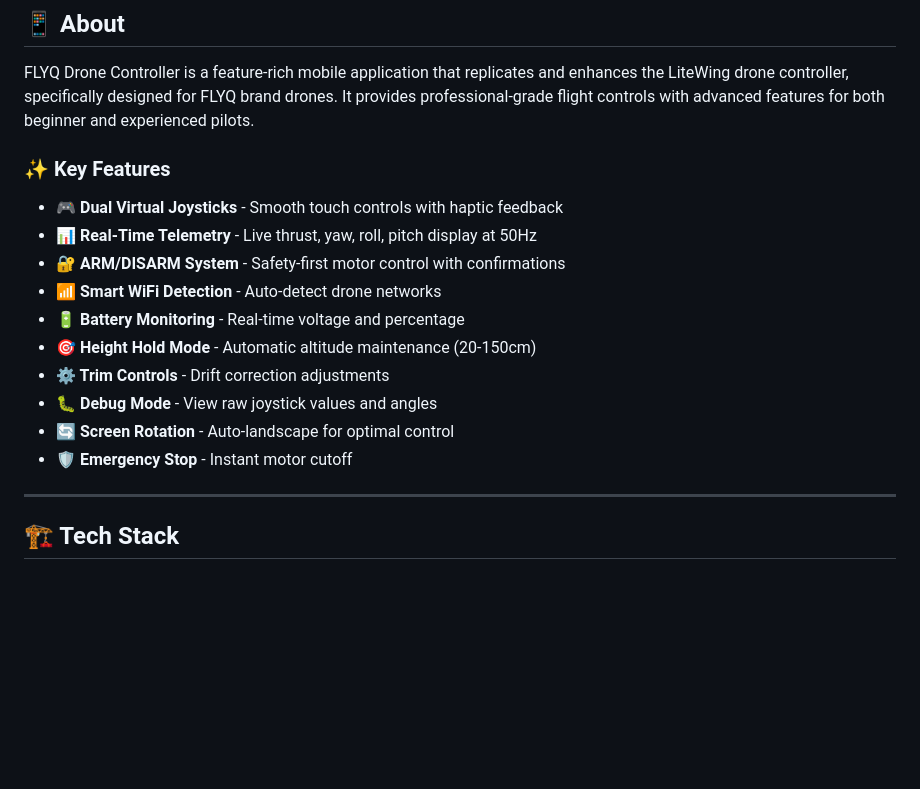
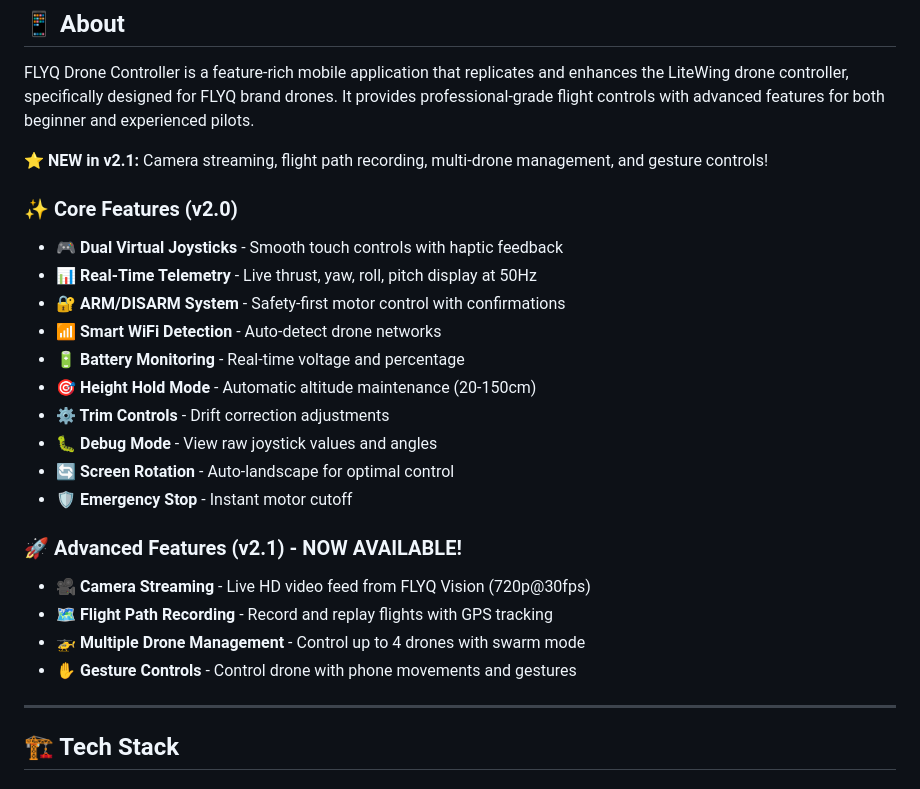
Before and after one commit to rahulgupta37079-oss/FLYQ_APP, a Markdown page: README.md, the part around the change printed below. Drawn GitHub-style; blank space fills up the shorter version.

Commit message:
Add comprehensive v2.1 features documentation and update README

```diff
--- a/README.md
+++ b/README.md
@@ -12,7 +13,9 @@
 
 FLYQ Drone Controller is a feature-rich mobile application that replicates and enhances the LiteWing drone controller, specifically designed for FLYQ brand drones. It provides professional-grade flight controls with advanced features for both beginner and experienced pilots.
 
-### ✨ Key Features
+**⭐ NEW in v2.1:** Camera streaming, flight path recording, multi-drone management, and gesture controls!
+
+### ✨ Core Features (v2.0)
 
 - **🎮 Dual Virtual Joysticks** - Smooth touch controls with haptic feedback
 - **📊 Real-Time Telemetry** - Live thrust, yaw, roll, pitch display at 50Hz
@@ -24,6 +27,13 @@ FLYQ Drone Controller is a feature-rich mobile application that replicates and e
 - **🐛 Debug Mode** - View raw joystick values and angles
 - **🔄 Screen Rotation** - Auto-landscape for optimal control
 - **🛡️ Emergency Stop** - Instant motor cutoff
+
+### 🚀 Advanced Features (v2.1) - **NOW AVAILABLE!**
+
+- **🎥 Camera Streaming** - Live HD video feed from FLYQ Vision (720p@30fps)
+- **🗺️ Flight Path Recording** - Record and replay flights with GPS tracking
+- **🚁 Multiple Drone Management** - Control up to 4 drones with swarm mode
+- **✋ Gesture Controls** - Control drone with phone movements and gestures
 
 ---
 
```
Also changed, not shown: other parts of README.md (+2 -1 lines), V2.1_FEATURES_COMPLETE.md (added, +578 -0 lines).
